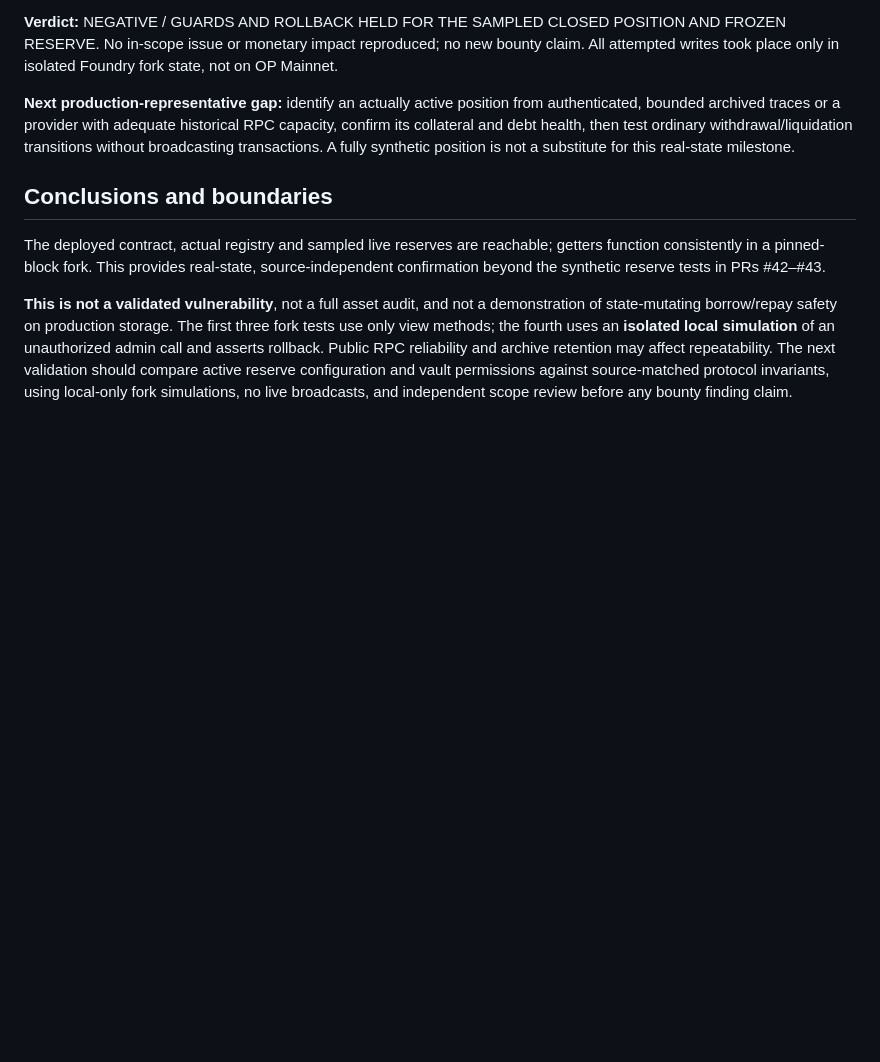
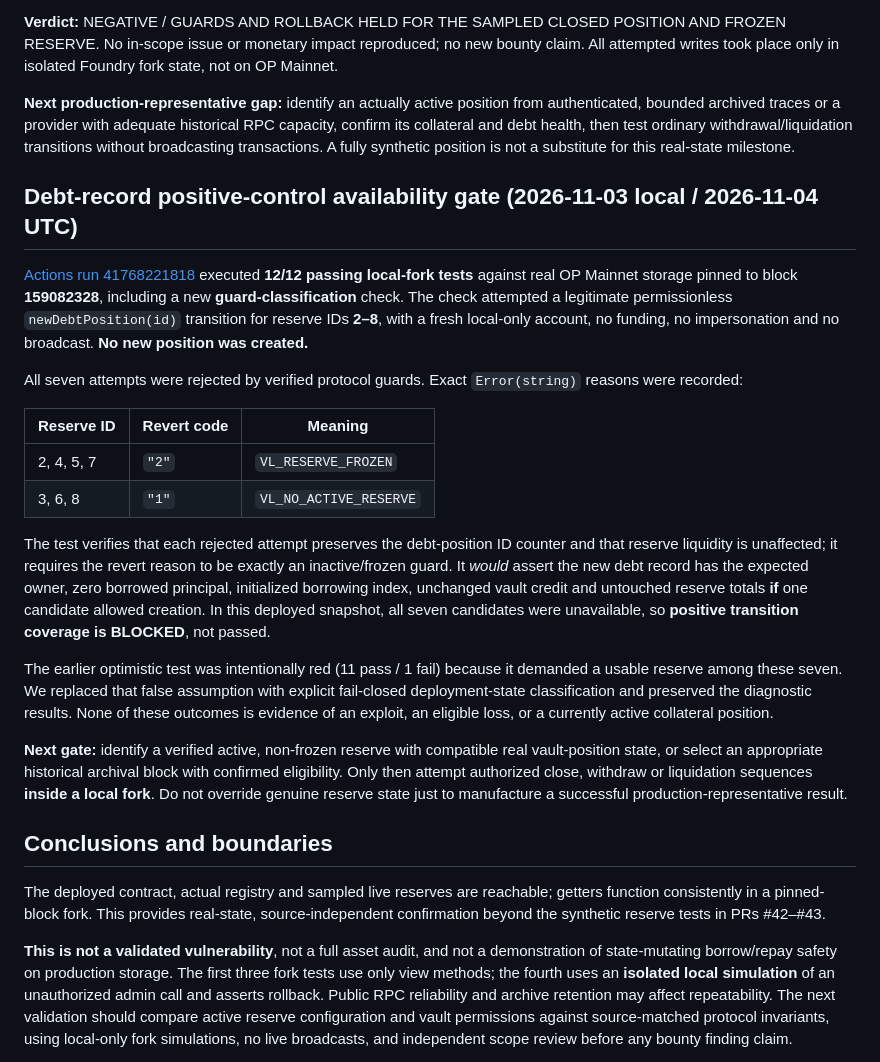
Before and after one commit to timeless-hayoka/ANCHOR, a Markdown page: docs/EXTRA_LIVE_FORK_VALIDATION.md, the part around the change. Drawn GitHub-style; blank space fills up the shorter version.

Commit message:
Document deployed inactive/frozen reserve classification and blocked positive transition gate

```diff
--- a/docs/EXTRA_LIVE_FORK_VALIDATION.md
+++ b/docs/EXTRA_LIVE_FORK_VALIDATION.md
@@ -102,6 +102,23 @@ The public OP RPC returned **HTTP 429** for the original larger vault-position d
 
 **Next production-representative gap:** identify an actually active position from authenticated, bounded archived traces or a provider with adequate historical RPC capacity, confirm its collateral and debt health, then test ordinary withdrawal/liquidation transitions without broadcasting transactions. A fully synthetic position is not a substitute for this real-state milestone.
 
+## Debt-record positive-control availability gate (2026-11-03 local / 2026-11-04 UTC)
+
+[Actions run 41768221818](https://github.com/timeless-hayoka/ANCHOR/actions/runs/41768221818) executed **12/12 passing local-fork tests** against real OP Mainnet storage pinned to block **159082328**, including a new **guard-classification** check. The check attempted a legitimate permissionless `newDebtPosition(id)` transition for reserve IDs **2–8**, with a fresh local-only account, no funding, no impersonation and no broadcast. **No new position was created.**
+
+All seven attempts were rejected by verified protocol guards. Exact `Error(string)` reasons were recorded:
+
+| Reserve ID | Revert code | Meaning |
+|---|---|---|
+| 2, 4, 5, 7 | `"2"` | `VL_RESERVE_FROZEN` |
+| 3, 6, 8 | `"1"` | `VL_NO_ACTIVE_RESERVE` |
+
+The test verifies that each rejected attempt preserves the debt-position ID counter and that reserve liquidity is unaffected; it requires the revert reason to be exactly an inactive/frozen guard. It *would* assert the new debt record has the expected owner, zero borrowed principal, initialized borrowing index, unchanged vault credit and untouched reserve totals **if** one candidate allowed creation. In this deployed snapshot, all seven candidates were unavailable, so **positive transition coverage is BLOCKED**, not passed.
+
+The earlier optimistic test was intentionally red (11 pass / 1 fail) because it demanded a usable reserve among these seven. We replaced that false assumption with explicit fail-closed deployment-state classification and preserved the diagnostic results. None of these outcomes is evidence of an exploit, an eligible loss, or a currently active collateral position.
+
+**Next gate:** identify a verified active, non-frozen reserve with compatible real vault-position state, or select an appropriate historical archival block with confirmed eligibility. Only then attempt authorized close, withdraw or liquidation sequences **inside a local fork**. Do not override genuine reserve state just to manufacture a successful production-representative result.
+
 ## Conclusions and boundaries
 
 The deployed contract, actual registry and sampled live reserves are reachable; getters function consistently in a pinned-block fork. This provides real-state, source-independent confirmation beyond the synthetic reserve tests in PRs #42–#43.
```
